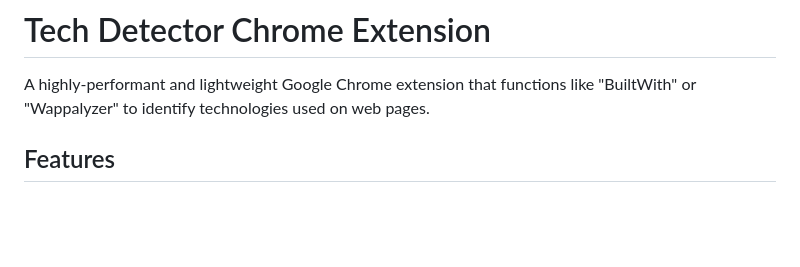
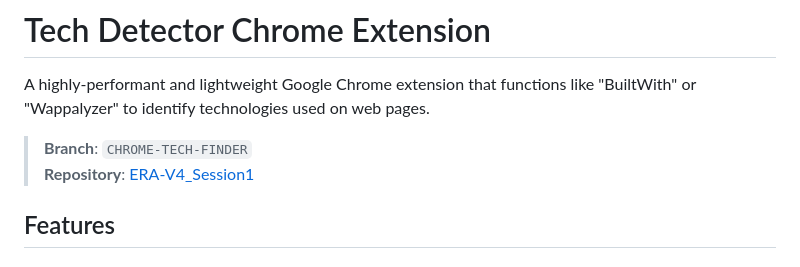
Before and after one commit to debasishsarangi88/TSAI_ERA_V4, a Markdown page: README.md, the part around the change. GitHub-like rendering; blank space fills up the shorter version.

Commit message:
Update README to specify CHROME-TECH-FINDER branch

```diff
--- a/README.md
+++ b/README.md
@@ -1,6 +1,9 @@
 # Tech Detector Chrome Extension
 
 A highly-performant and lightweight Google Chrome extension that functions like "BuiltWith" or "Wappalyzer" to identify technologies used on web pages.
+
+> **Branch**: `CHROME-TECH-FINDER`
+> **Repository**: [ERA-V4_Session1](https://github.com/debasishsarangi88/ERA-V4_Session1)
 
 ## Features
 
```
